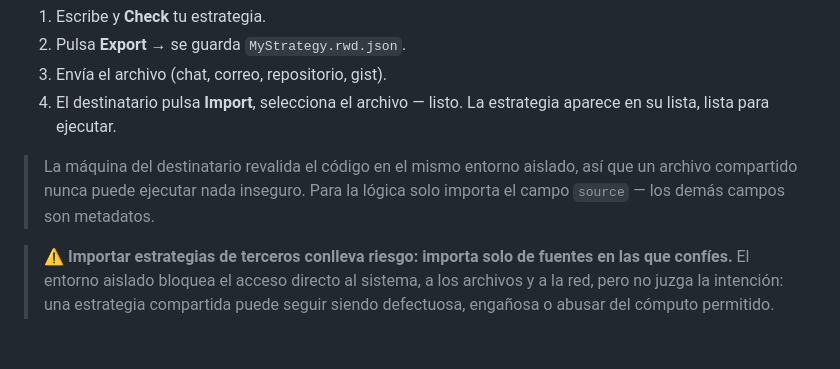
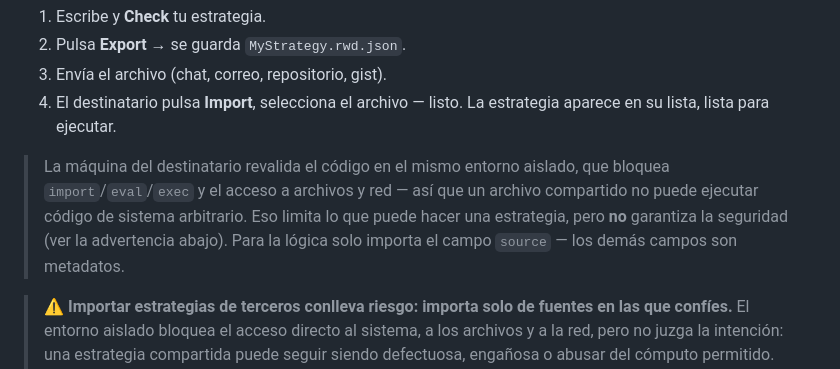
Before and after one commit to rawa-anm/rawanga-trading-desk, a Markdown page: docs/strategies.es.md, the part around the change. Rendered like a GitHub page; blank space fills up the shorter version.

```diff
--- a/docs/strategies.es.md
+++ b/docs/strategies.es.md
@@ -499,9 +499,12 @@ El archivo es JSON plano con esta estructura:
 4. El destinatario pulsa **Import**, selecciona el archivo — listo. La estrategia
    aparece en su lista, lista para ejecutar.
 
-> La máquina del destinatario revalida el código en el mismo entorno aislado, así que
-> un archivo compartido nunca puede ejecutar nada inseguro. Para la lógica solo
-> importa el campo `source` — los demás campos son metadatos.
+> La máquina del destinatario revalida el código en el mismo entorno aislado, que
+> bloquea `import`/`eval`/`exec` y el acceso a archivos y red — así que un archivo
+> compartido no puede ejecutar código de sistema arbitrario. Eso limita lo que puede
+> hacer una estrategia, pero **no** garantiza la seguridad (ver la advertencia
+> abajo). Para la lógica solo importa el campo `source` — los demás campos son
+> metadatos.
 
 > ⚠️ **Importar estrategias de terceros conlleva riesgo: importa solo de fuentes en
 > las que confíes.** El entorno aislado bloquea el acceso directo al sistema, a los
```
Also changed, not shown: docs/strategies.en.md (+5 -3 lines), docs/strategies.ru.md (+5 -3 lines).
